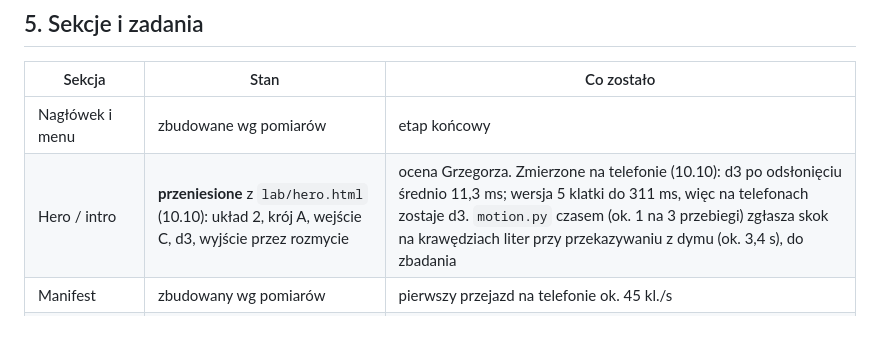
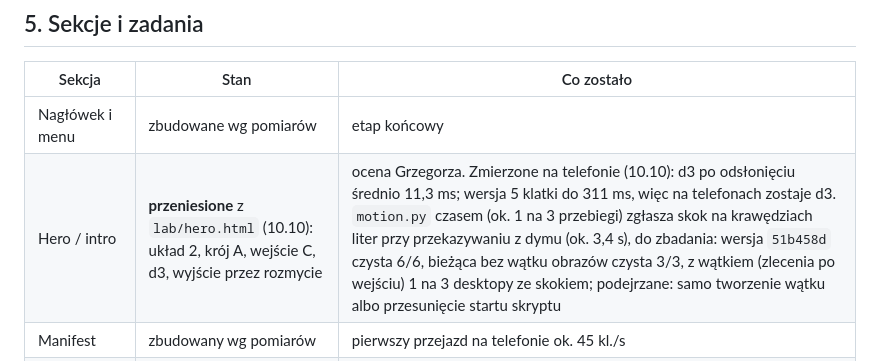
Before and after one commit to grzegczerw96/wir-studium, a Markdown page: CLAUDE.md, the part around the change. Drawn GitHub-style; blank space fills up the shorter version.

Commit message:
CLAUDE.md: stan sprawdzania skoków przy przekazywaniu liter z dymu
Co-Authored-By: Claude Opus 5.5 <noreply@anthropic.com>

```diff
--- a/CLAUDE.md
+++ b/CLAUDE.md
@@ -116,7 +116,7 @@ Narzędzia są w `tools/` (Python 3.8, `py -I`, biblioteki w `%LOCALAPPDATA%\wir
 | Sekcja | Stan | Co zostało |
 |---|---|---|
 | Nagłówek i menu | zbudowane wg pomiarów | etap końcowy |
-| Hero / intro | **przeniesione** z `lab/hero.html` (10.10): układ 2, krój A, wejście C, d3, wyjście przez rozmycie | ocena Grzegorza. Zmierzone na telefonie (10.10): d3 po odsłonięciu średnio 11,3 ms; wersja 5 klatki do 311 ms, więc na telefonach zostaje d3. `motion.py` czasem (ok. 1 na 3 przebiegi) zgłasza skok na krawędziach liter przy przekazywaniu z dymu (ok. 3,4 s), do zbadania |
+| Hero / intro | **przeniesione** z `lab/hero.html` (10.10): układ 2, krój A, wejście C, d3, wyjście przez rozmycie | ocena Grzegorza. Zmierzone na telefonie (10.10): d3 po odsłonięciu średnio 11,3 ms; wersja 5 klatki do 311 ms, więc na telefonach zostaje d3. `motion.py` czasem (ok. 1 na 3 przebiegi) zgłasza skok na krawędziach liter przy przekazywaniu z dymu (ok. 3,4 s), do zbadania: wersja `51b458d` czysta 6/6, bieżąca bez wątku obrazów czysta 3/3, z wątkiem (zlecenia po wejściu) 1 na 3 desktopy ze skokiem; podejrzane: samo tworzenie wątku albo przesunięcie startu skryptu |
 | Manifest | zbudowany wg pomiarów | pierwszy przejazd na telefonie ok. 45 kl./s |
 | Wybrane realizacje (przejście) | zbudowane | etap końcowy |
 | Karty realizacji | zbudowane | etap końcowy |
```
